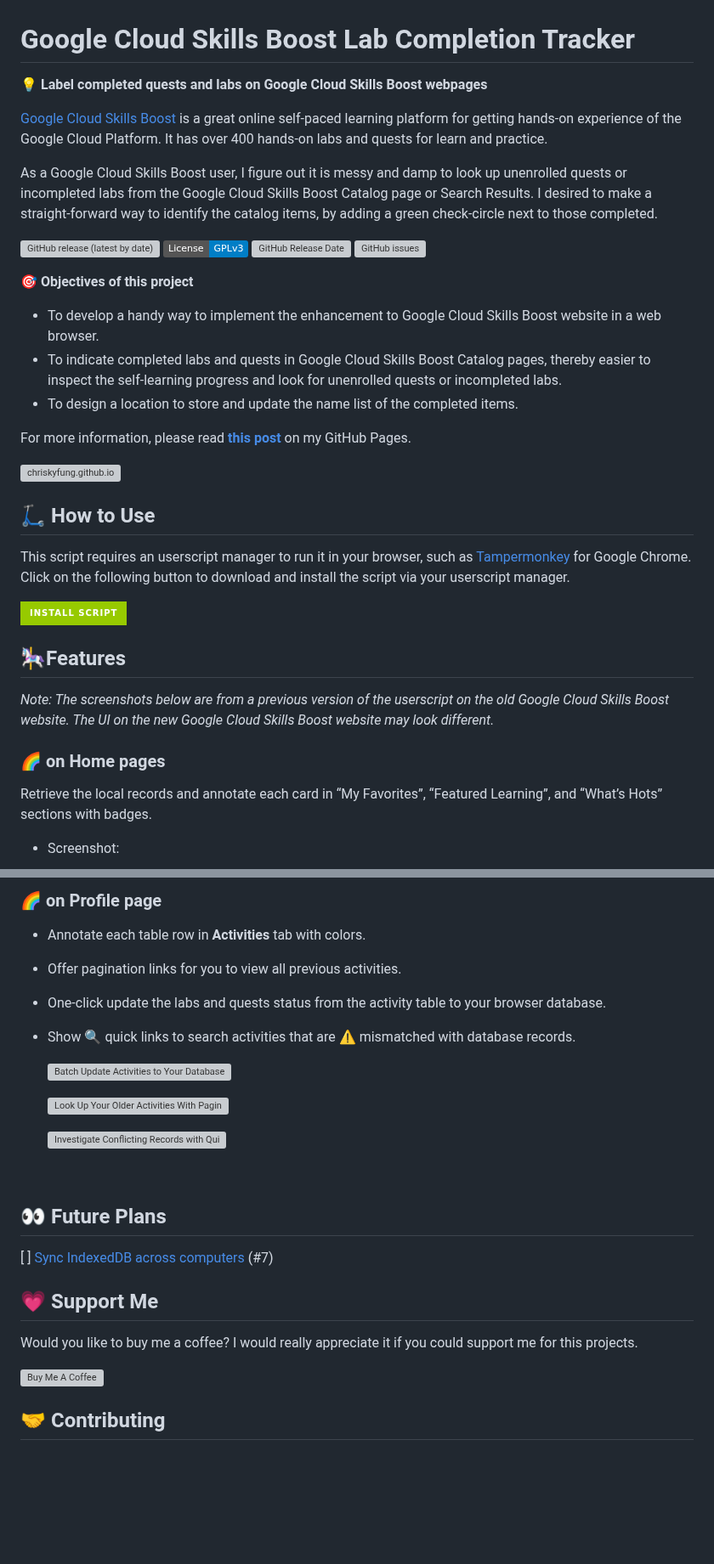
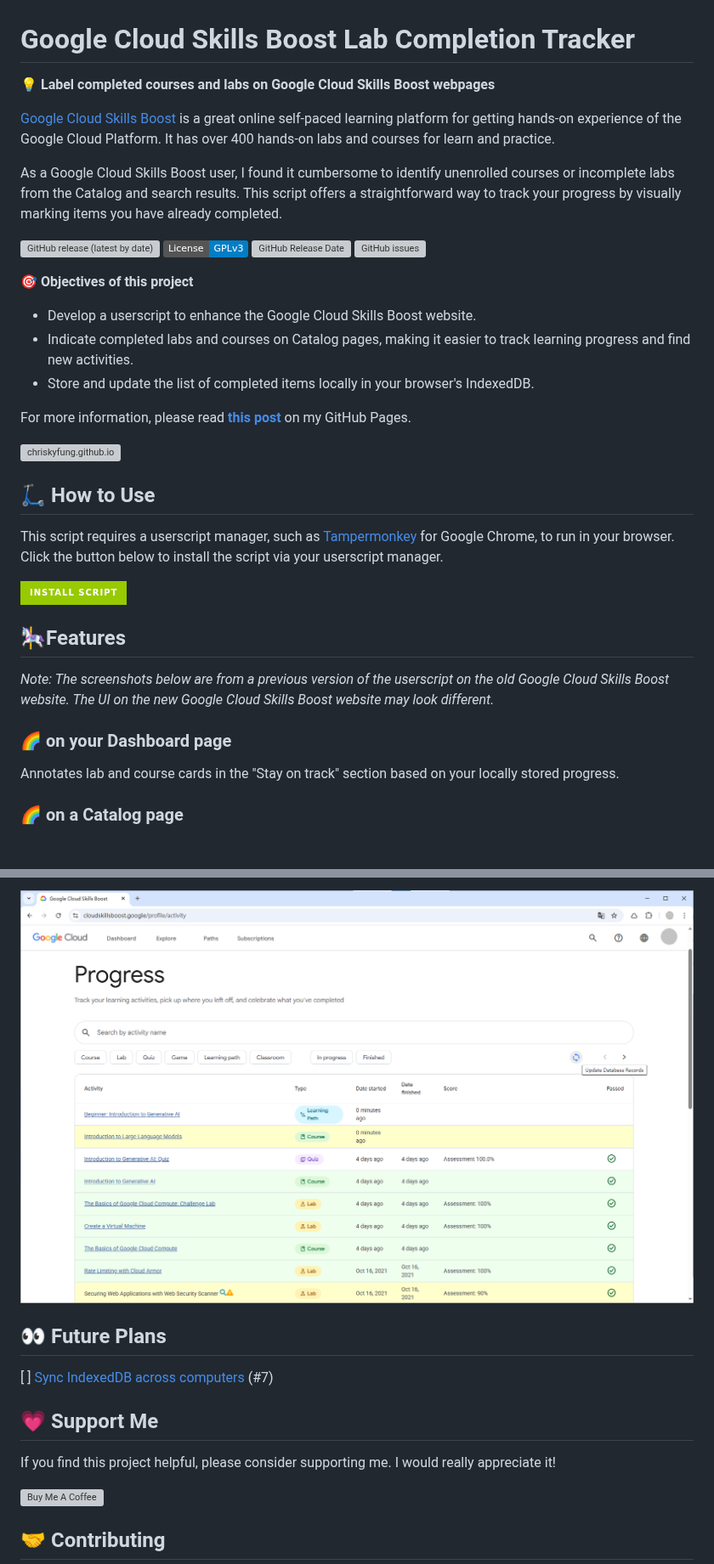
Before and after one commit to chriskyfung/qwiklabs-completed-labs-tracker, a Markdown page: README.md, 2 parts joined by grey strips. Shown at 85% size. Drawn GitHub-style; pictures changed too: screenshots/v3.x/cloudskillsboost-tracker-progress-page-demo.png (added); badges without logos; blank space fills up the shorter version; grey boxes are pictures that could not be loaded.

```diff
--- a/README.md
+++ b/README.md
@@ -1,10 +1,10 @@
 # Google Cloud Skills Boost Lab Completion Tracker
 
-💡 **Label completed quests and labs on Google Cloud Skills Boost webpages**
+💡 **Label completed courses and labs on Google Cloud Skills Boost webpages**
 
-[Google Cloud Skills Boost](https://www.cloudskillsboost.google) is a great online self-paced learning platform for getting hands-on experience of the Google Cloud Platform. It has over 400 hands-on labs and quests for learn and practice.
+[Google Cloud Skills Boost](https://www.cloudskillsboost.google) is a great online self-paced learning platform for getting hands-on experience of the Google Cloud Platform. It has over 400 hands-on labs and courses for learn and practice.
 
-As a Google Cloud Skills Boost user, I figure out it is messy and damp to look up unenrolled quests or incompleted labs from the Google Cloud Skills Boost Catalog page or Search Results. I desired to make a straight-forward way to identify the catalog items, by adding a green check-circle next to those completed.
+As a Google Cloud Skills Boost user, I found it cumbersome to identify unenrolled courses or incomplete labs from the Catalog and search results. This script offers a straightforward way to track your progress by visually marking items you have already completed.
 
 ![GitHub release (latest by date)](https://img.shields.io/github/v/release/chriskyfung/qwiklabs-completed-labs-tracker) [![License: GPL v3](https://img.shields.io/badge/License-GPLv3-blue.svg)](https://www.gnu.org/licenses/gpl-3.0) ![GitHub Release Date
 ](https://img.shields.io/github/release-date/chriskyfung/qwiklabs-completed-labs-tracker) ![GitHub issues
@@ -12,9 +12,9 @@ As a Google Cloud Skills Boost user, I figure out it is messy and damp to look u
 
 🎯 **Objectives of this project**
 
-- To develop a handy way to implement the enhancement to Google Cloud Skills Boost website in a web browser.
-- To indicate completed labs and quests in Google Cloud Skills Boost Catalog pages, thereby easier to inspect the self-learning progress and look for unenrolled quests or incompleted labs.
-- To design a location to store and update the name list of the completed items.
+- Develop a userscript to enhance the Google Cloud Skills Boost website.
+- Indicate completed labs and courses on Catalog pages, making it easier to track learning progress and find new activities.
+- Store and update the list of completed items locally in your browser's IndexedDB.
 
 For more information, please read [**this post**](https://chriskyfung.github.io/blog/qwiklabs/Qwiklabs-User-Tips-for-Learning_Google_Cloud_Platform) on my GitHub Pages.
 
@@ -22,7 +22,7 @@ For more information, please read [**this post**](https://chriskyfung.github.io/
 
 ## 🛴 How to Use
 
-This script requires an userscript manager to run it in your browser, such as [Tampermonkey](https://chrome.google.com/webstore/detail/tampermonkey/dhdgffkkebhmkfjojejmpbldmpobfkfo) for Google Chrome. Click on the following button to download and install the script via your userscript manager.
+This script requires a userscript manager, such as [Tampermonkey](https://chrome.google.com/webstore/detail/tampermonkey/dhdgffkkebhmkfjojejmpbldmpobfkfo) for Google Chrome, to run in your browser. Click the button below to install the script via your userscript manager.
 
 [![Install Script with Tampermonkey](https://img.shields.io/badge/-Install%20Script-brightgreen?color=green&logo=tampermonkey&style=for-the-badge)](https://github.com/chriskyfung/qwiklabs-completed-labs-tracker/raw/main/qwiklabs-explorer.user.js)
 
@@ -30,9 +30,9 @@ This script requires an userscript manager to run it in your browser, such as [T
 
 *Note: The screenshots below are from a previous version of the userscript on the old Google Cloud Skills Boost website. The UI on the new Google Cloud Skills Boost website may look different.*
 
-### 🌈 on Home pages
+### 🌈 on your Dashboard page
 
-Retrieve the local records and annotate each card in “My Favorites”, “Featured Learning”, and “What’s Hots” sections with badges.
+Annotates lab and course cards in the "Stay on track" section based on your locally stored progress.
 
-- Screenshot:
+### 🌈 on a Catalog page
 
@@ -61,18 +66,5 @@ Retrieve the local records and annotate each lab and quest item as the following
 
-### 🌈 on Profile page
-
-- Annotate each table row in **Activities** tab with colors.
-- Offer pagination links for you to view all previous activities.
-- One-click update the labs and quests status from the activity table to your browser database.
-- Show 🔍 quick links to search activities that are ⚠ mismatched with database records.
-
-  [![Batch Update Activities to Your Database](/screenshots/v2.x/v210-update-activities-to-database.gif)](https://www.youtube.com/watch?v=gEwvgWuUHe4)
-
-  [![Look Up Your Older Activities With Pagination Links](/screenshots/v2.x/v210-activities-pagination.gif)](https://www.youtube.com/watch?v=dYLPFfmZVtY)
-
-  [![Investigate Conflicting Records with Quick Search](/screenshots/v2.x/v210-search-unrecognized-activity.gif)](https://www.youtube.com/watch?v=g0b7jyxdHJ8)
-
-<br>
+![Screenshot of a Progress page](screenshots/v3.x/cloudskillsboost-tracker-progress-page-demo.png)
 
 ## 👀 Future Plans
 
@@ -80,7 +72,7 @@ Retrieve the local records and annotate each lab and quest item as the following
 
 ## 💗 Support Me
 
-Would you like to buy me a coffee? I would really appreciate it if you could support me for this projects.
+If you find this project helpful, please consider supporting me. I would really appreciate it!
 
 <a href="https://www.buymeacoffee.com/chrisfungky"><img src="https://www.buymeacoffee.com/assets/img/custom_images/orange_img.png" alt="Buy Me A Coffee" style="height: 41px !important;width: 174px !important;box-shadow: 0px 3px 2px 0px rgba(190, 190, 190, 0.5) !important;-webkit-box-shadow: 0px 3px 2px 0px rgba(190, 190, 190, 0.5) !important;" target="_blank"></a>
 
```
Also changed, not shown: other parts of README.md (+18 -13 lines), demo-image.png (deleted), demo-image2.png (deleted), screenshots/v3.x/cloudskillsboost-tracker-catalog-page-demo.png (added), screenshots/v3.x/cloudskillsboost-tracker-lab-page-demo.png (added).
